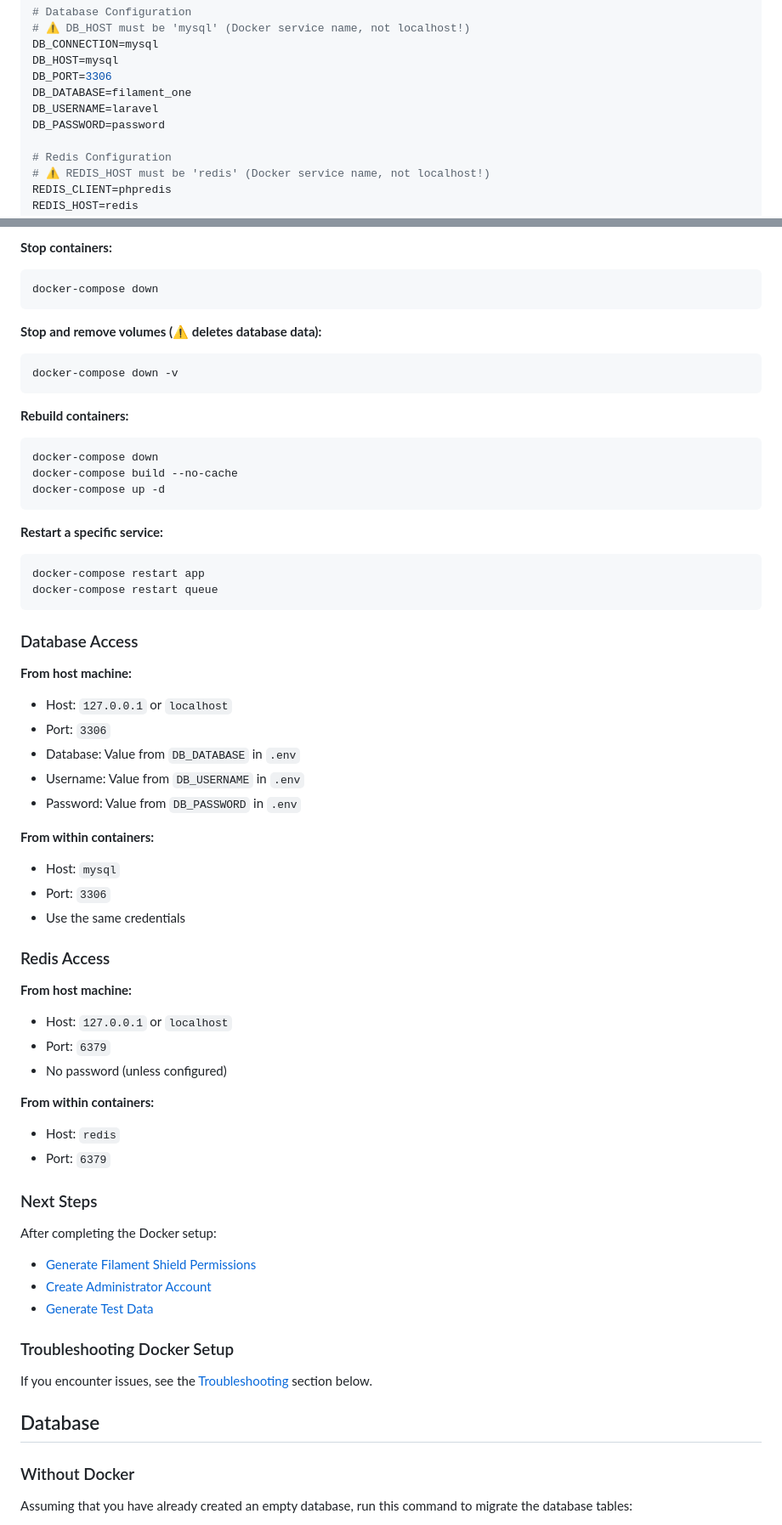
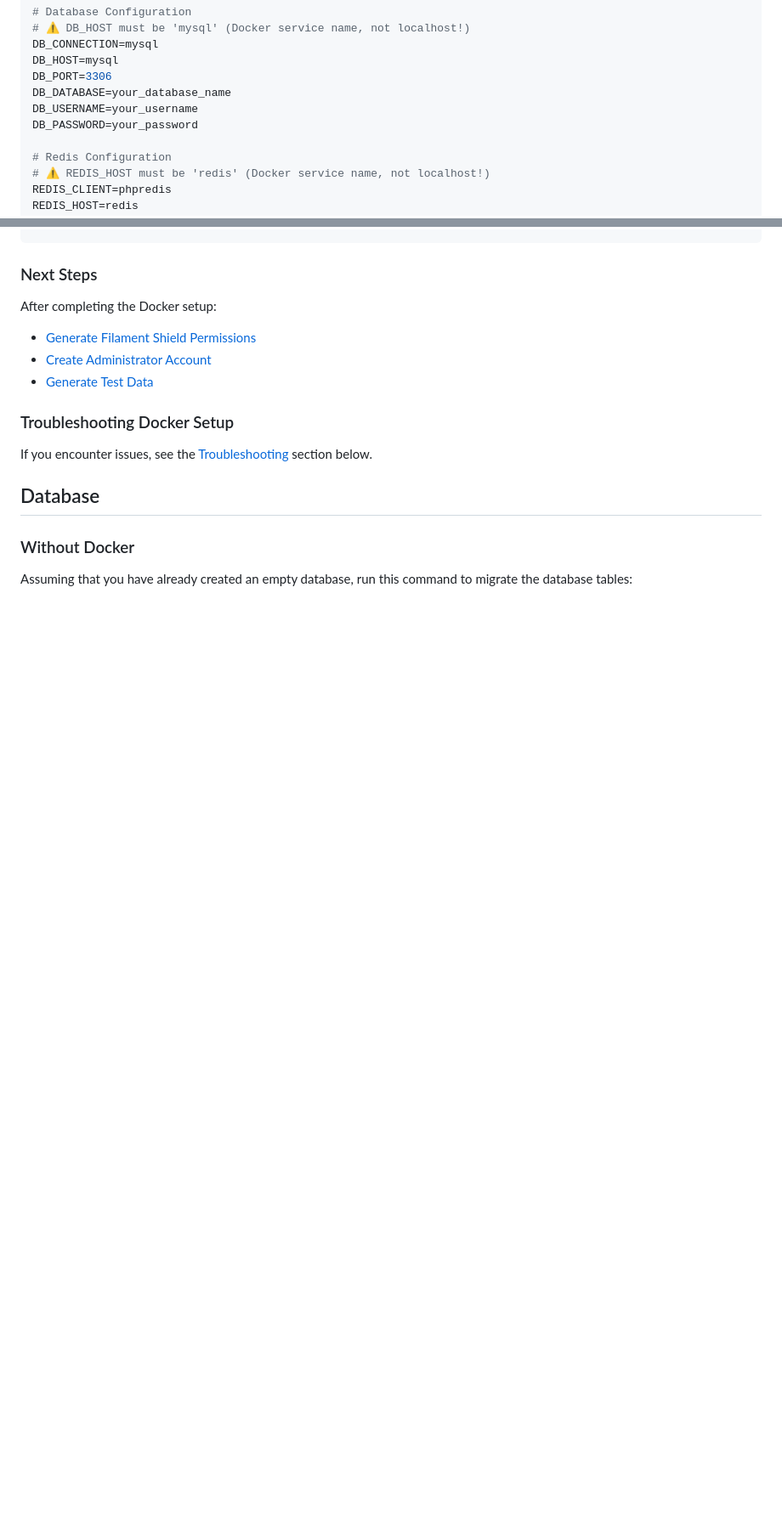
Before and after one commit to jeddsaliba/filament-one, a Markdown page: README.md, 2 parts joined by grey strips. Shown at 85% size. Rendered like a GitHub page; blank space fills up the shorter version.

````diff
--- a/README.md
+++ b/README.md
@@ -241,9 +233,9 @@ APP_TIMEZONE=UTC
 DB_CONNECTION=mysql
 DB_HOST=mysql
 DB_PORT=3306
-DB_DATABASE=filament_one
-DB_USERNAME=laravel
-DB_PASSWORD=password
+DB_DATABASE=your_database_name
+DB_USERNAME=your_username
+DB_PASSWORD=your_password
 
 # Redis Configuration
 # ⚠️ REDIS_HOST must be 'redis' (Docker service name, not localhost!)
@@ -383,50 +295,3 @@ docker-compose exec app sh
-**Stop containers:**
-```bash
-docker-compose down
-```
-
-**Stop and remove volumes (⚠️ deletes database data):**
-```bash
-docker-compose down -v
-```
-
-**Rebuild containers:**
-```bash
-docker-compose down
-docker-compose build --no-cache
-docker-compose up -d
-```
-
-**Restart a specific service:**
-```bash
-docker-compose restart app
-docker-compose restart queue
-```
-
-### Database Access
-
-**From host machine:**
-- Host: `127.0.0.1` or `localhost`
-- Port: `3306`
-- Database: Value from `DB_DATABASE` in `.env`
-- Username: Value from `DB_USERNAME` in `.env`
-- Password: Value from `DB_PASSWORD` in `.env`
-
-**From within containers:**
-- Host: `mysql`
-- Port: `3306`
-- Use the same credentials
-
-### Redis Access
-
-**From host machine:**
-- Host: `127.0.0.1` or `localhost`
-- Port: `6379`
-- No password (unless configured)
-
-**From within containers:**
-- Host: `redis`
-- Port: `6379`
 
 ### Next Steps
 
````
Also changed, not shown: other parts of README.md (+1 -89 lines).
